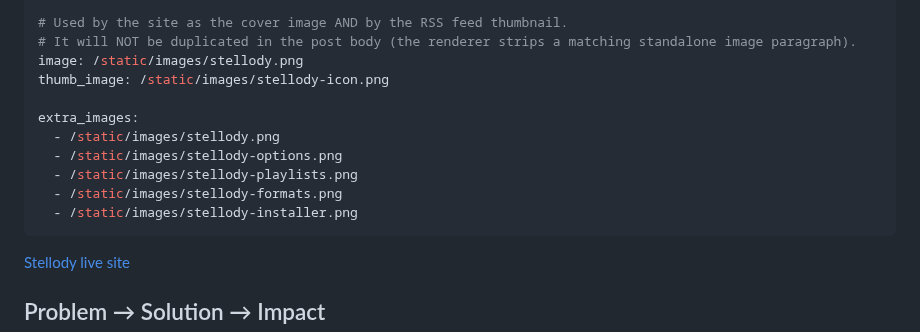
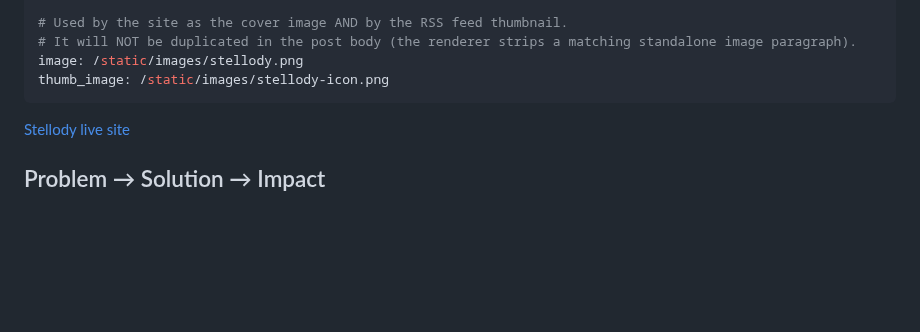
Before and after one commit to oernster/crankthecode, a Markdown page: posts/stellody.md, the part around one of its changes. Rendered like a GitHub page; blank space fills up the shorter version.

Commit message:
Restructure stellody post.

```diff
--- a/posts/stellody.md
+++ b/posts/stellody.md
@@ -9,13 +9,6 @@ one_liner: "A cross-platform app that analyses your library (or Spotify) and gen
 # It will NOT be duplicated in the post body (the renderer strips a matching standalone image paragraph).
 image: /static/images/stellody.png
 thumb_image: /static/images/stellody-icon.png
-
-extra_images:
-  - /static/images/stellody.png
-  - /static/images/stellody-options.png
-  - /static/images/stellody-playlists.png
-  - /static/images/stellody-formats.png
-  - /static/images/stellody-installer.png
 ---
 
 [Stellody live site](https://www.stellody.com)
```
Also changed, not shown: other parts of posts/stellody.md (+8 -0 lines).
